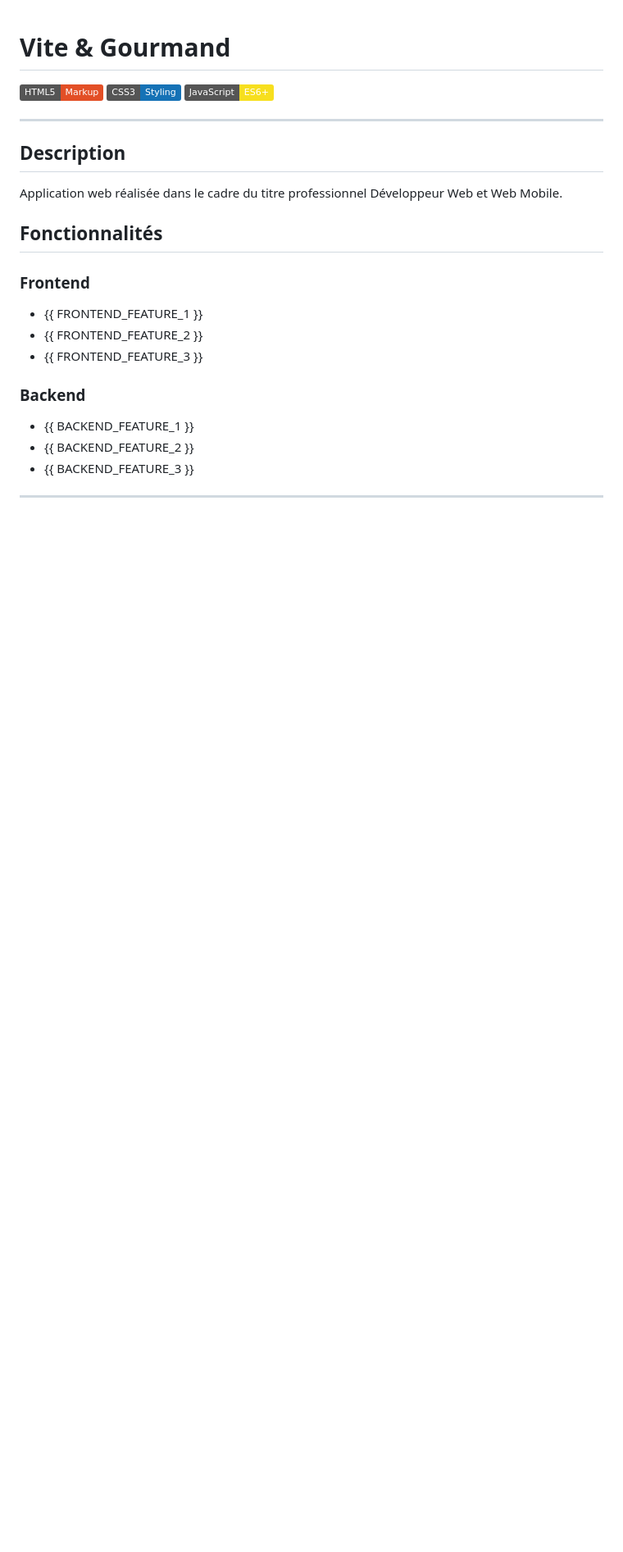
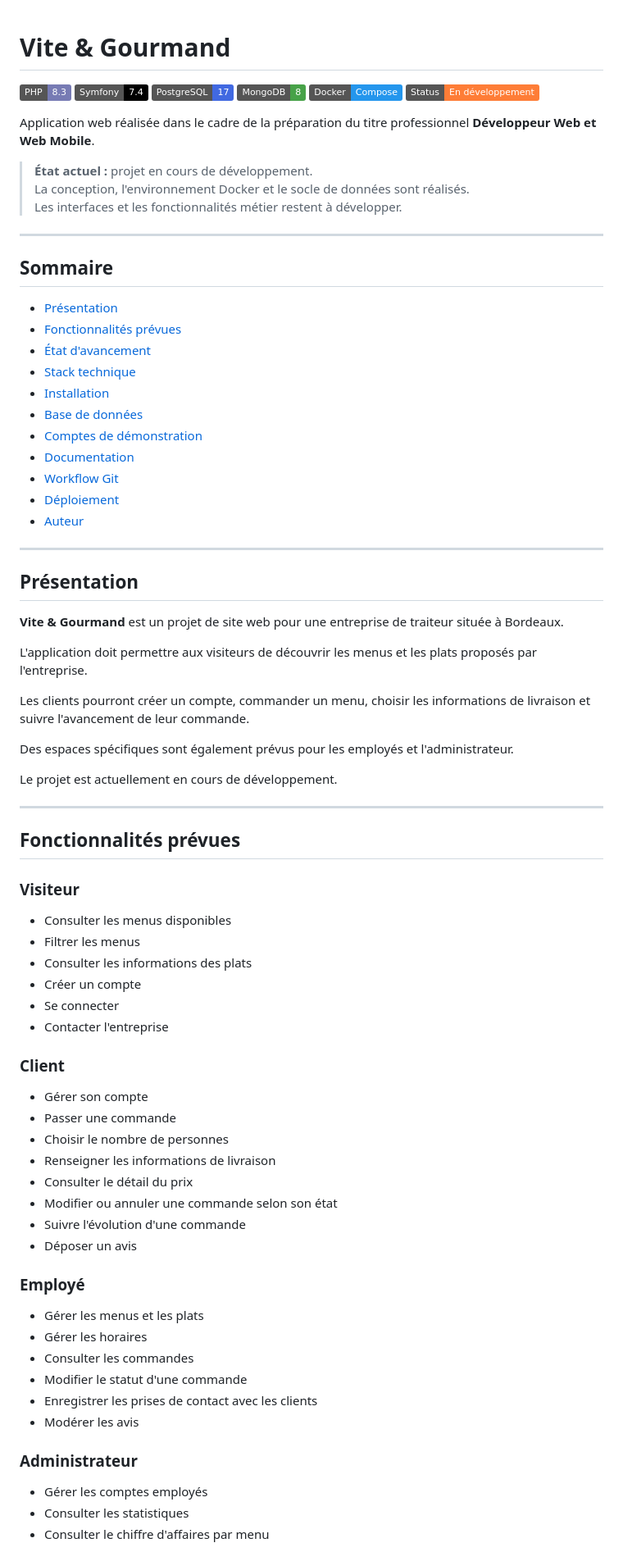
Before and after one commit to DdLgc/Vite-Gourmand, a Markdown page: README.md, the part around one of its changes. Shown at 82% size. Drawn GitHub-style; badges without logos; blank space fills up the shorter version.

Commit message:
docs(readme): update project documentation

```diff
--- a/README.md
+++ b/README.md
@@ -1,28 +1,84 @@
 # Vite & Gourmand
 
-[![HTML5](https://img.shields.io/badge/HTML5-Markup-E34F26?logo=html5&logoColor=white)]()
-[![CSS3](https://img.shields.io/badge/CSS3-Styling-1572B6?logo=css3&logoColor=white)]()
-[![JavaScript](https://img.shields.io/badge/JavaScript-ES6+-F7DF1E?logo=javascript&logoColor=black)]()
-<!-- [![Status](https://img.shields.io/badge/Status-{{ STATUS }}-success)]() -->
+![PHP](https://img.shields.io/badge/PHP-8.3-777BB4?logo=php&logoColor=white)
+![Symfony](https://img.shields.io/badge/Symfony-7.4-000000?logo=symfony&logoColor=white)
+![PostgreSQL](https://img.shields.io/badge/PostgreSQL-17-4169E1?logo=postgresql&logoColor=white)
+![MongoDB](https://img.shields.io/badge/MongoDB-8-47A248?logo=mongodb&logoColor=white)
+![Docker](https://img.shields.io/badge/Docker-Compose-2496ED?logo=docker&logoColor=white)
+![Status](https://img.shields.io/badge/Status-En%20développement-orange)
+
+Application web réalisée dans le cadre de la préparation du titre professionnel **Développeur Web et Web Mobile**.
+
+> **État actuel :** projet en cours de développement.
+> La conception, l'environnement Docker et le socle de données sont réalisés.
+> Les interfaces et les fonctionnalités métier restent à développer.
 
 ---
 
-## Description
+## Sommaire
 
-Application web réalisée dans le cadre du titre professionnel Développeur Web et Web Mobile.
-
-## Fonctionnalités
-
-### Frontend
-
-- {{ FRONTEND_FEATURE_1 }}
-- {{ FRONTEND_FEATURE_2 }}
-- {{ FRONTEND_FEATURE_3 }}
-
-### Backend
-
-- {{ BACKEND_FEATURE_1 }}
-- {{ BACKEND_FEATURE_2 }}
-- {{ BACKEND_FEATURE_3 }}
+- [Présentation](#présentation)
+- [Fonctionnalités prévues](#fonctionnalités-prévues)
+- [État d'avancement](#état-davancement)
+- [Stack technique](#stack-technique)
+- [Installation](#installation)
+- [Base de données](#base-de-données)
+- [Comptes de démonstration](#comptes-de-démonstration)
+- [Documentation](#documentation)
+- [Workflow Git](#workflow-git)
+- [Déploiement](#déploiement)
+- [Auteur](#auteur)
 
 ---
+
+## Présentation
+
+**Vite & Gourmand** est un projet de site web pour une entreprise de traiteur située à Bordeaux.
+
+L'application doit permettre aux visiteurs de découvrir les menus et les plats proposés par l'entreprise.
+
+Les clients pourront créer un compte, commander un menu, choisir les informations de livraison et suivre l'avancement de leur commande.
+
+Des espaces spécifiques sont également prévus pour les employés et l'administrateur.
+
+Le projet est actuellement en cours de développement.
+
+---
+
+## Fonctionnalités prévues
+
+### Visiteur
+
+- Consulter les menus disponibles
+- Filtrer les menus
+- Consulter les informations des plats
+- Créer un compte
+- Se connecter
+- Contacter l'entreprise
+
+### Client
+
+- Gérer son compte
+- Passer une commande
+- Choisir le nombre de personnes
+- Renseigner les informations de livraison
+- Consulter le détail du prix
+- Modifier ou annuler une commande selon son état
+- Suivre l'évolution d'une commande
+- Déposer un avis
+
+### Employé
+
+- Gérer les menus et les plats
+- Gérer les horaires
+- Consulter les commandes
+- Modifier le statut d'une commande
+- Enregistrer les prises de contact avec les clients
+- Modérer les avis
+
+### Administrateur
+
+- Gérer les comptes employés
+- Consulter les statistiques
+- Consulter le chiffre d'affaires par menu
+
```
Also changed, not shown: other parts of README.md (+230 -73 lines).
